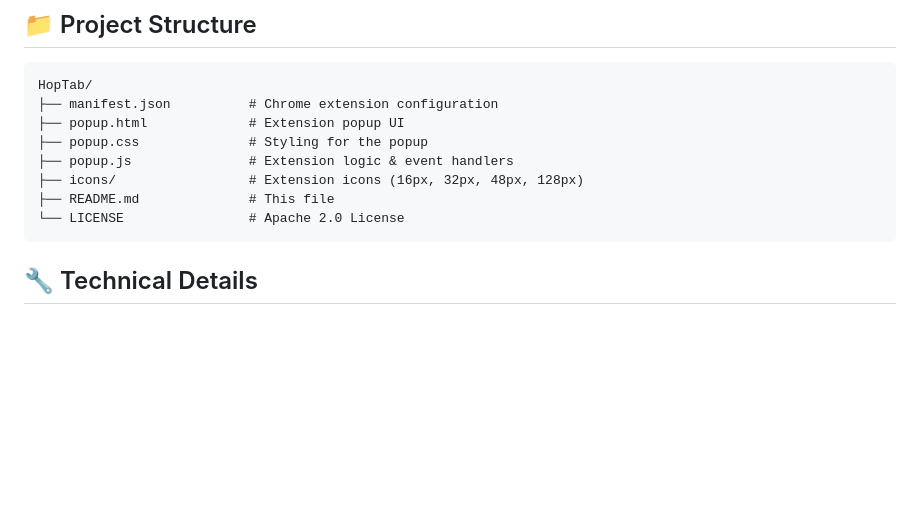
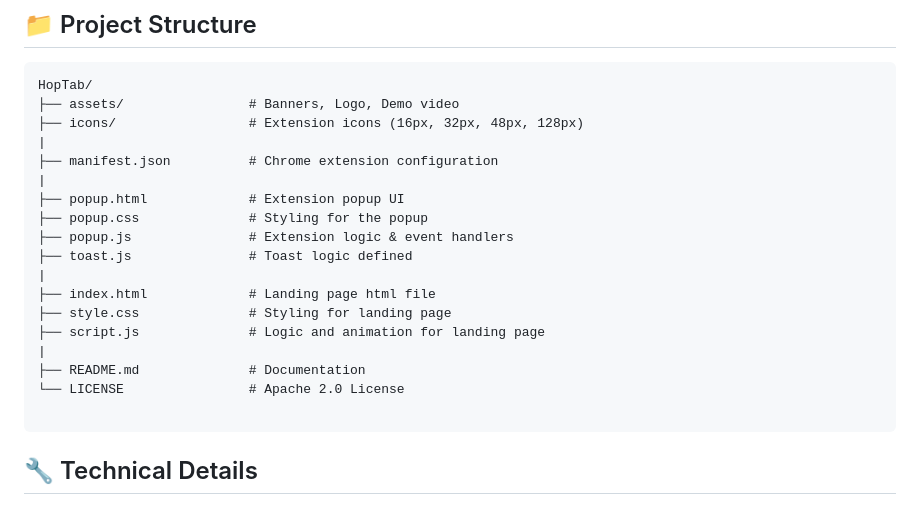
Before and after one commit to Rohan-Shridhar/HopTab, a Markdown page: README.md, the part around one of its changes. Rendered like a GitHub page; blank space fills up the shorter version.

Commit message:
minor README fixes
- Add website, demo and repo link
- Update structure

````diff
--- a/README.md
+++ b/README.md
@@ -61,13 +66,23 @@ HopTab is a lightweight Chrome extension that lets you save, organize, and quick
 
 ```
 HopTab/
+├── assets/                # Banners, Logo, Demo video
+├── icons/                 # Extension icons (16px, 32px, 48px, 128px)
+|
 ├── manifest.json          # Chrome extension configuration
+|
 ├── popup.html             # Extension popup UI
 ├── popup.css              # Styling for the popup
 ├── popup.js               # Extension logic & event handlers
-├── icons/                 # Extension icons (16px, 32px, 48px, 128px)
-├── README.md              # This file
+├── toast.js               # Toast logic defined
+|
+├── index.html             # Landing page html file
+├── style.css              # Styling for landing page
+├── script.js              # Logic and animation for landing page
+|
+├── README.md              # Documentation
 └── LICENSE                # Apache 2.0 License
+
 ```
 
 ## 🔧 Technical Details
````
Also changed, not shown: other parts of README.md (+5 -0 lines).
